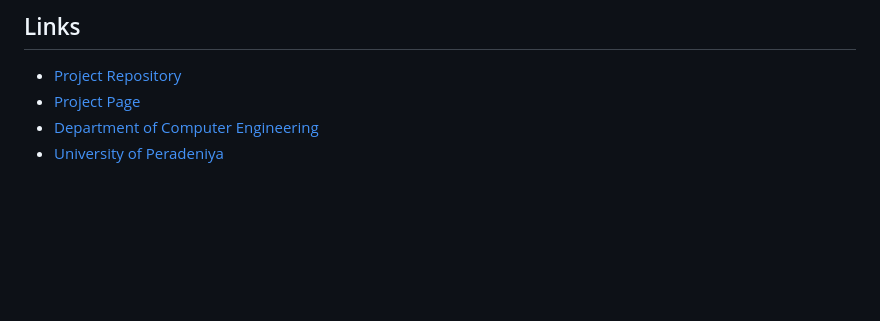
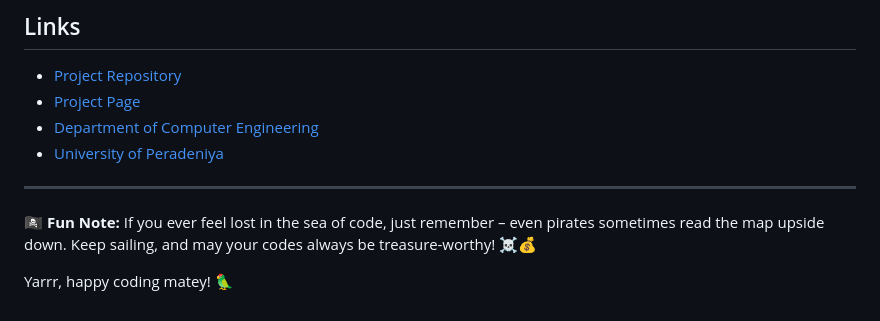
Before and after one commit to cepdnaclk/e19-co226-Database-for-Bank-Management-System, a Markdown page: docs/README.md, the part around the change. Drawn GitHub-style; blank space fills up the shorter version.

```diff
--- a/docs/README.md
+++ b/docs/README.md
@@ -68,5 +68,11 @@ In essence, the Treasure Island Banking Service is more than just a database; it
 - [University of Peradeniya](https://eng.pdn.ac.lk/)
 
 
+---
+
+🏴‍☠️ **Fun Note:** If you ever feel lost in the sea of code, just remember – even pirates sometimes read the map upside down. Keep sailing, and may your codes always be treasure-worthy! ☠️💰
+
+Yarrr, happy coding matey! 🦜
+
 [//]: # (Please refer this to learn more about Markdown syntax)
 [//]: # (https://github.com/adam-p/markdown-here/wiki/Markdown-Cheatsheet)
```
